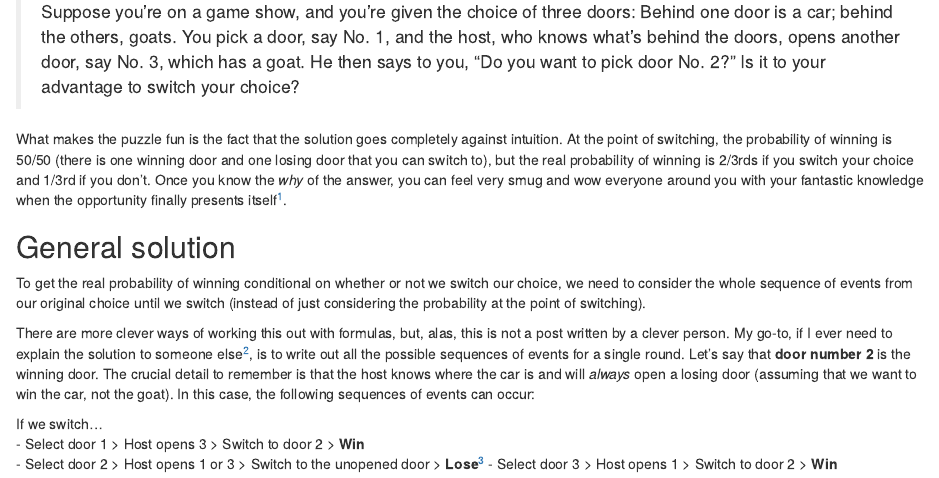
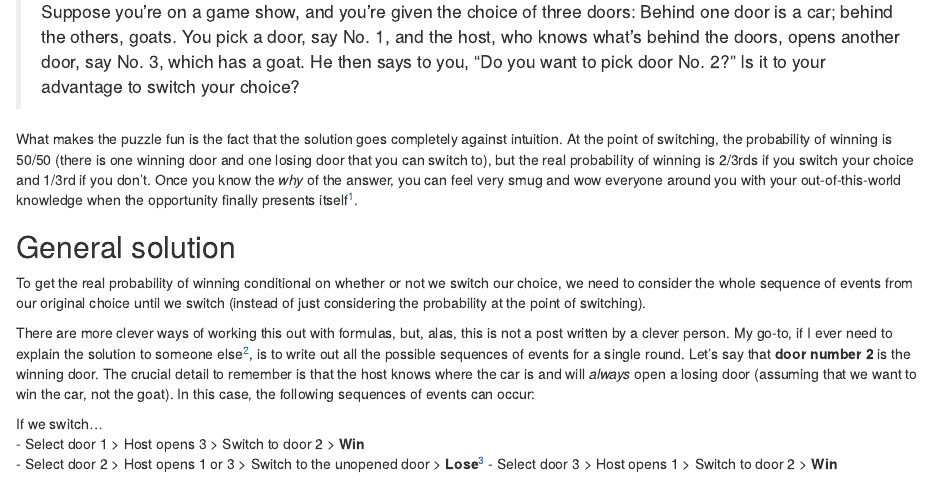
Before and after one commit to martinasladek/ms_net, an R Markdown document (content/post/2022-02-20-solving-the-monty-hall-problem-with-r/index.Rmarkdown): the page in a window 1100 px wide, from 250 px down. Rendered offline with R 4.5, knitr and Pandoc, with nearby package versions.

Commit message:
monty typo fix

```diff
--- a/content/post/2022-02-20-solving-the-monty-hall-problem-with-r/index.Rmarkdown
+++ b/content/post/2022-02-20-solving-the-monty-hall-problem-with-r/index.Rmarkdown
@@ -36,7 +36,7 @@ The Monty Hall problem is a statistical puzzle based on an American game show. B
 
 > Suppose you're on a game show, and you're given the choice of three doors: Behind one door is a car; behind the others, goats. You pick a door, say No. 1, and the host, who knows what's behind the doors, opens another door, say No. 3, which has a goat. He then says to you, "Do you want to pick door No. 2?" Is it to your advantage to switch your choice?
 
-What makes the puzzle fun is the fact that the solution goes completely against intuition. At the point of switching, the probability of winning is 50/50 (there is one winning door and one losing door that you can switch to), but the real probability of winning is 2/3rds if you switch your choice and 1/3rd if you don't. Once you know the *why* of the answer, you can feel very smug and wow everyone around you with your fantastic knowledge when the opportunity finally presents itself[^1].
+What makes the puzzle fun is the fact that the solution goes completely against intuition. At the point of switching, the probability of winning is 50/50 (there is one winning door and one losing door that you can switch to), but the real probability of winning is 2/3rds if you switch your choice and 1/3rd if you don't. Once you know the *why* of the answer, you can feel very smug and wow everyone around you with your out-of-this-world knowledge when the opportunity finally presents itself[^1].
 
 ## General solution
 
```
Also changed, not shown: content/post/2022-02-20-solving-the-monty-hall-problem-with-r/index.Rmarkdown (2 more changed lines).
